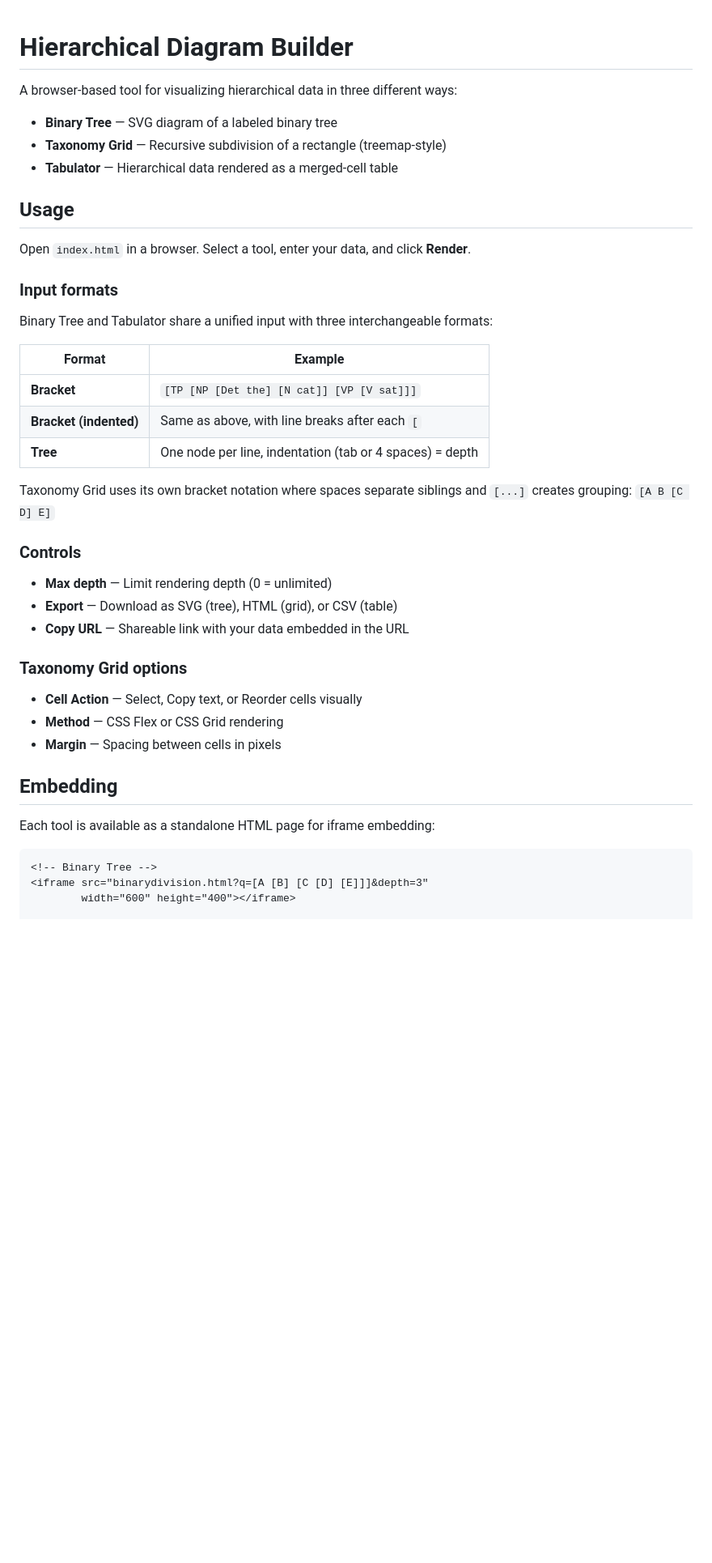
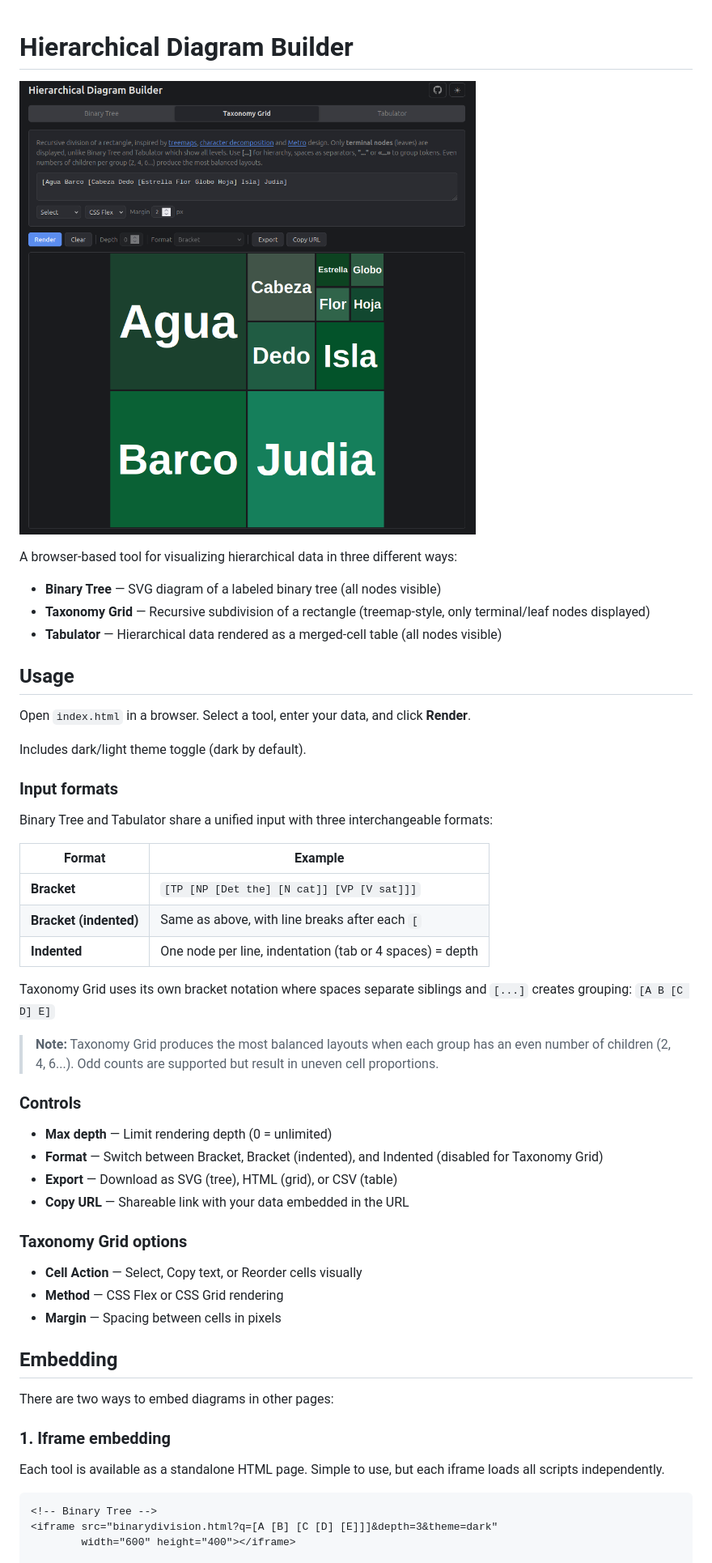
Before and after one commit to alerojorela/hierarchical-diagram-builder, a Markdown page: README.md, the part around the change printed below. Shown: that part at 81% size. GitHub-like rendering; pictures changed too: capture.png (added); blank space fills up the shorter version.

````diff
--- a/README.md
+++ b/README.md
@@ -1,14 +1,18 @@
 # Hierarchical Diagram Builder
+
+![](capture.png)
 
 A browser-based tool for visualizing hierarchical data in three different ways:
 
-- **Binary Tree** — SVG diagram of a labeled binary tree
-- **Taxonomy Grid** — Recursive subdivision of a rectangle (treemap-style)
-- **Tabulator** — Hierarchical data rendered as a merged-cell table
+- **Binary Tree** — SVG diagram of a labeled binary tree (all nodes visible)
+- **Taxonomy Grid** — Recursive subdivision of a rectangle (treemap-style, only terminal/leaf nodes displayed)
+- **Tabulator** — Hierarchical data rendered as a merged-cell table (all nodes visible)
 
 ## Usage
 
 Open `index.html` in a browser. Select a tool, enter your data, and click **Render**.
+
+Includes dark/light theme toggle (dark by default).
 
 ### Input formats
 
@@ -18,13 +22,16 @@ Binary Tree and Tabulator share a unified input with three interchangeable forma
 |---|---|
 | **Bracket** | `[TP [NP [Det the] [N cat]] [VP [V sat]]]` |
 | **Bracket (indented)** | Same as above, with line breaks after each `[` |
-| **Tree** | One node per line, indentation (tab or 4 spaces) = depth |
+| **Indented** | One node per line, indentation (tab or 4 spaces) = depth |
 
 Taxonomy Grid uses its own bracket notation where spaces separate siblings and `[...]` creates grouping: `[A B [C D] E]`
+
+> **Note:** Taxonomy Grid produces the most balanced layouts when each group has an even number of children (2, 4, 6...). Odd counts are supported but result in uneven cell proportions.
 
 ### Controls
 
 - **Max depth** — Limit rendering depth (0 = unlimited)
+- **Format** — Switch between Bracket, Bracket (indented), and Indented (disabled for Taxonomy Grid)
 - **Export** — Download as SVG (tree), HTML (grid), or CSV (table)
 - **Copy URL** — Shareable link with your data embedded in the URL
 
@@ -36,11 +43,15 @@ Taxonomy Grid uses its own bracket notation where spaces separate siblings and `
 
 ## Embedding
 
-Each tool is available as a standalone HTML page for iframe embedding:
+There are two ways to embed diagrams in other pages:
+
+### 1. Iframe embedding
+
+Each tool is available as a standalone HTML page. Simple to use, but each iframe loads all scripts independently.
 
 ```html
 <!-- Binary Tree -->
-<iframe src="binarydivision.html?q=[A [B] [C [D] [E]]]&depth=3"
+<iframe src="binarydivision.html?q=[A [B] [C [D] [E]]]&depth=3&theme=dark"
         width="600" height="400"></iframe>
 
 <!-- Taxonomy Grid -->
````
Also changed, not shown: other parts of README.md (+27 -2 lines), 5 other files.
